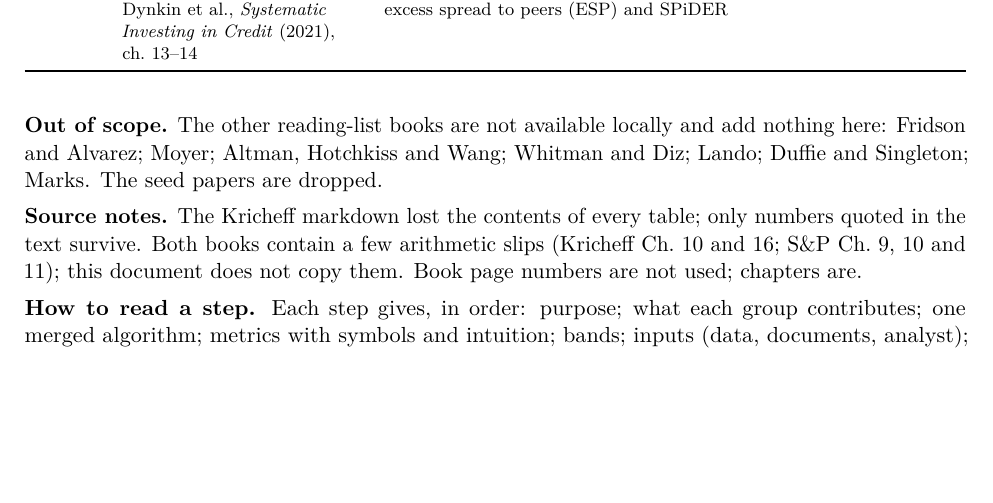
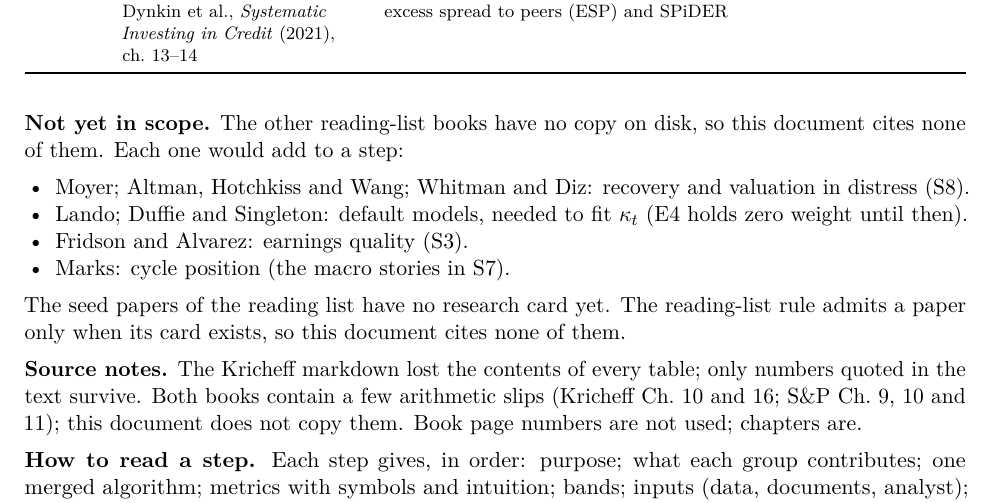
Before and after one commit to rockandrolla13/FundamentalQuantmental, a LaTeX document (docs/writeup/combined_framework.tex): part of page 3 of 55 before the commit and part of page 3 of 56 after it, cut so that both start at the same text, the shorter picture padded with empty space. Compiled offline with pdfLaTeX.

Commit message:
docs: say why the other reading-list books and seed papers are not cited, and what each would add
Co-Authored-By: Claude Opus 5.5 <noreply@anthropic.com>

```diff
--- a/docs/writeup/combined_framework.tex
+++ b/docs/writeup/combined_framework.tex
@@ -161,7 +161,14 @@ Group & Sources & What it brings to the one framework & Role in the score \\
 \end{xltabular}
 }
 
-\textbf{Out of scope.} The other reading-list books are not available locally and add nothing here: Fridson and Alvarez; Moyer; Altman, Hotchkiss and Wang; Whitman and Diz; Lando; Duffie and Singleton; Marks. The seed papers are dropped.
+\textbf{Not yet in scope.} The other reading-list books have no copy on disk, so this document cites none of them. Each one would add to a step:
+\begin{itemize}
+\item Moyer; Altman, Hotchkiss and Wang; Whitman and Diz: recovery and valuation in distress (S8).
+\item Lando; Duffie and Singleton: default models, needed to fit $\kappa_t$ (E4 holds zero weight until then).
+\item Fridson and Alvarez: earnings quality (S3).
+\item Marks: cycle position (the macro stories in S7).
+\end{itemize}
+The seed papers of the reading list have no research card yet. The reading-list rule admits a paper only when its card exists, so this document cites none of them.
 
 \textbf{Source notes.} The Kricheff markdown lost the contents of every table; only numbers quoted in the text survive. Both books contain a few arithmetic slips (Kricheff Ch.~10 and 16; S\&P Ch.~9, 10 and 11); this document does not copy them. Book page numbers are not used; chapters are.
 
```
Also changed, not shown: docs/writeup/combined_framework.pdf.
